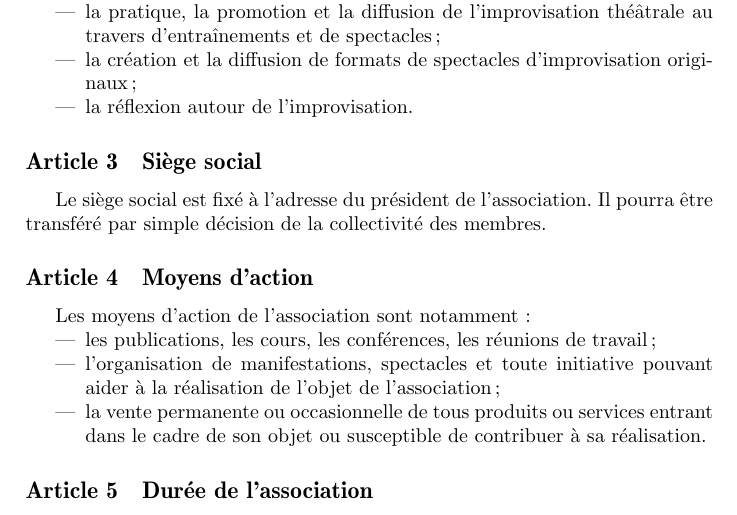
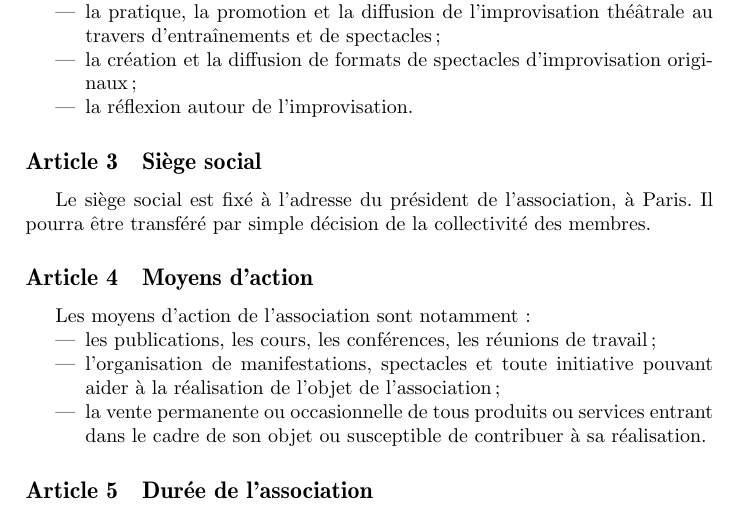
Before and after one commit to CohenCyril/impro-meta, a LaTeX document (statuts/main.tex): part of page 1 of 6, cut so that both start at the same text. Compiled offline with pdfLaTeX.

Commit message:
Modification du lieu correspondant à la modification manuscripte des statuts déposés en prefecture

```diff
--- a/statuts/main.tex
+++ b/statuts/main.tex
@@ -82,7 +82,7 @@ Cette association a pour but :
 \article{Siège social}
 \label{sec:siege}
 
-Le siège social est fixé à l'adresse du président de l'association. Il
+Le siège social est fixé à l'adresse du président de l'association, à Paris. Il
 pourra être transféré par simple décision de la collectivité des
 membres.
 
```
